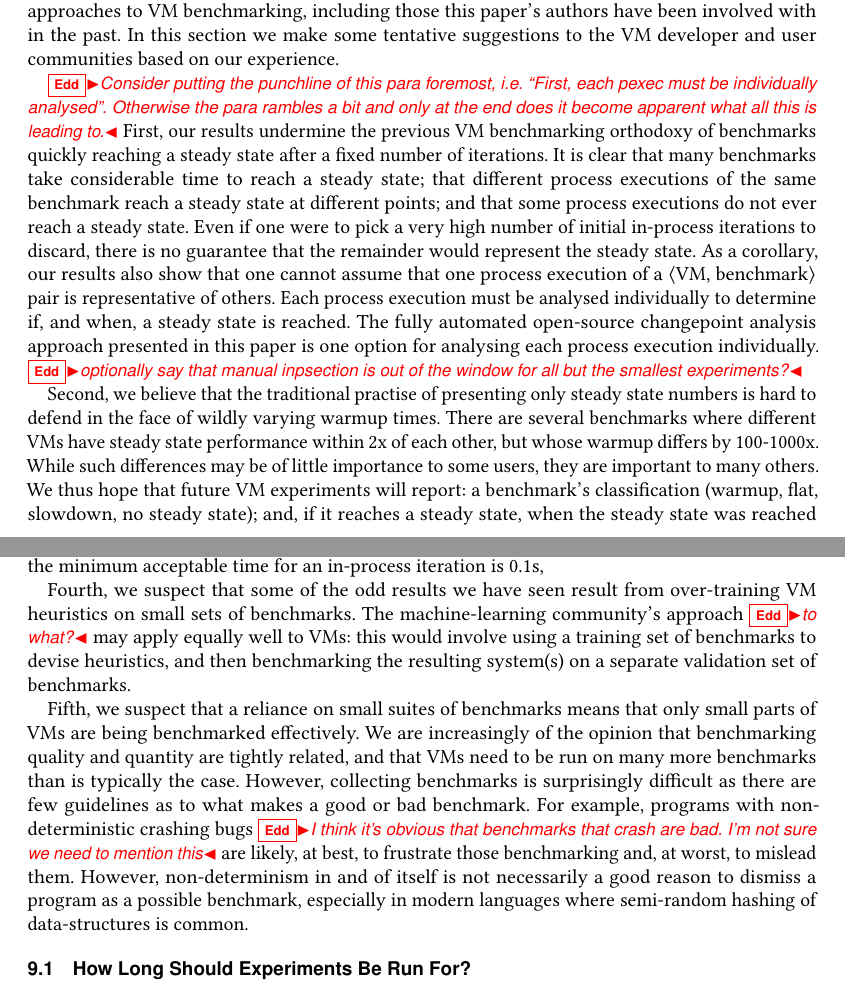
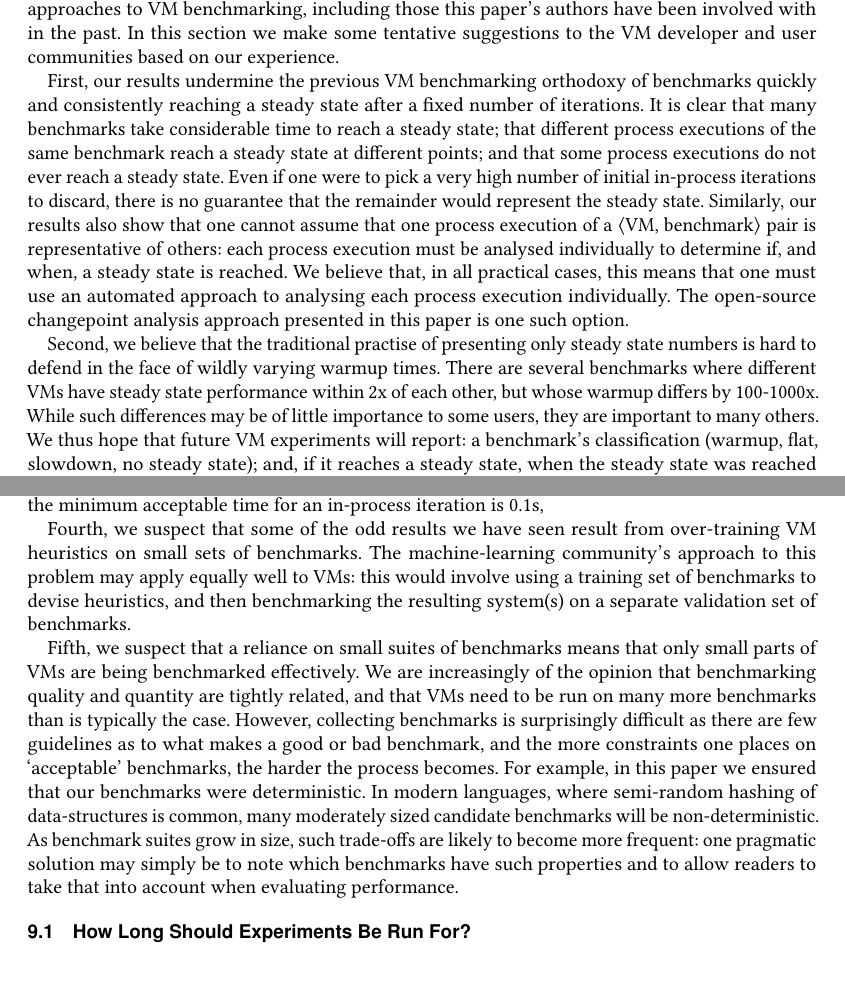
Before and after one commit to softdevteam/warmup_paper, a LaTeX paper (warmup.tex): two parts of pages 21 and 22 of 39, joined at a grey line, cut so that both start at the same text. Compiled offline with pdfLaTeX.

Commit message:
Address Edd's comments.

```diff
--- a/warmup.tex
+++ b/warmup.tex
@@ -1601,22 +1601,19 @@ benchmarking, including those this paper's authors have been involved with in th
 section we make some tentative suggestions to the VM developer and user
 communities based on our experience.
 
-\edd{Consider putting the punchline of this para foremost, i.e. ``First, each
-pexec must be individually analysed''. Otherwise the para rambles a bit and only at the end does it become apparent what all this is leading to.}
 First, our results undermine the previous VM benchmarking orthodoxy of benchmarks
-quickly reaching a steady state after a fixed number of iterations. It is clear
+quickly and consistently reaching a steady state after a fixed number of iterations. It is clear
 that many benchmarks take considerable time to reach a
 steady state; that different process executions of the same benchmark reach a
 steady state at different points; and that some process executions do not ever
 reach a steady state. Even if one were to pick a very high number of initial in-process
 iterations to discard, there is no guarantee that the remainder
-would represent the steady state. As a corollary, our results also show that one cannot assume
-that one process execution of a \vmbpair pair is representative of others. Each
+would represent the steady state. Similarly, our results also show that one cannot assume
+that one process execution of a \vmbpair pair is representative of others: each
 process execution must be analysed individually to determine if, and when, a steady state is
-reached. The fully automated open-source changepoint analysis
-approach presented in this paper is one option for analysing each process execution individually.
-\edd{optionally say that manual inpsection is out of the window for all but the
-smallest experiments?}
+reached. We believe that, in all practical cases, this means that one must use
+an automated approach to analysing each process execution individually.
+The open-source changepoint analysis approach presented in this paper is one such option.
 
 Second, we believe that the traditional practise of presenting only steady state
 numbers is hard to defend in the face of wildly varying warmup times. There
@@ -1646,7 +1643,7 @@ in-process iteration is 0.1s,
 
 Fourth, we suspect that some of the odd results we have seen result from
 over-training VM heuristics on small sets of benchmarks. The machine-learning
-community's approach \edd{to what?} may apply equally well to VMs: this would involve
+community's approach to this problem may apply equally well to VMs: this would involve
 using a training set of benchmarks to devise heuristics, and then benchmarking
 the resulting system(s) on a separate validation set of benchmarks.
 
@@ -1655,14 +1652,14 @@ only small parts of VMs are being benchmarked effectively. We are increasingly
 of the opinion that benchmarking quality and quantity are tightly related, and
 that VMs need to be run on many more benchmarks than is typically the case.
 However, collecting benchmarks is surprisingly difficult as there are few
-guidelines as to what makes a good or bad benchmark. For example, programs with
-non-deterministic crashing bugs \edd{I think it's obvious that benchmarks that
-crash are bad. I'm not sure we need to mention this} are likely, at best, to
-frustrate those benchmarking and,
-at worst, to mislead them. However, non-determinism in and of itself is not
-necessarily a good reason to dismiss a program as a possible benchmark,
-especially in modern languages where semi-random hashing of data-structures is
-common.
+guidelines as to what makes a good or bad benchmark, and the more constraints
+one places on `acceptable' benchmarks, the harder the process becomes.
+For example, in this paper we ensured that our benchmarks were deterministic. In
+modern languages, where semi-random hashing of data-structures is common, many
+moderately sized candidate benchmarks will be non-deterministic. As benchmark
+suites grow in size, such trade-offs are likely to become more frequent: one
+pragmatic solution may simply be to note which benchmarks have such properties
+and to allow readers to take that into account when evaluating performance.
 
 
 \subsection{How Long Should Experiments Be Run For?}
```
